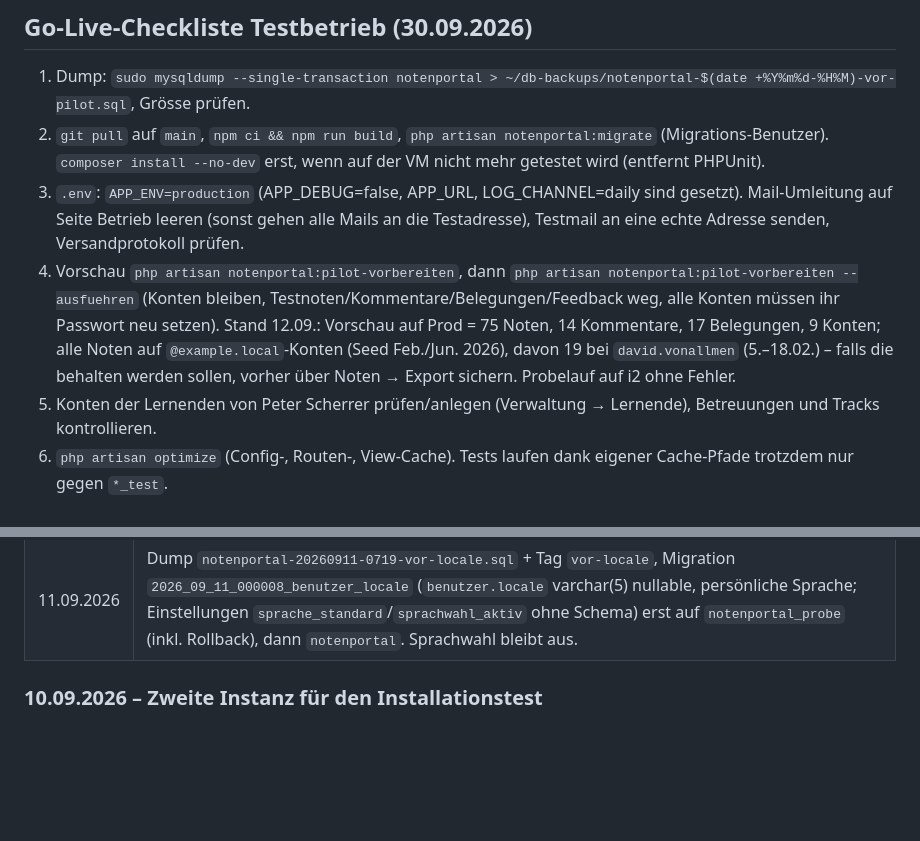
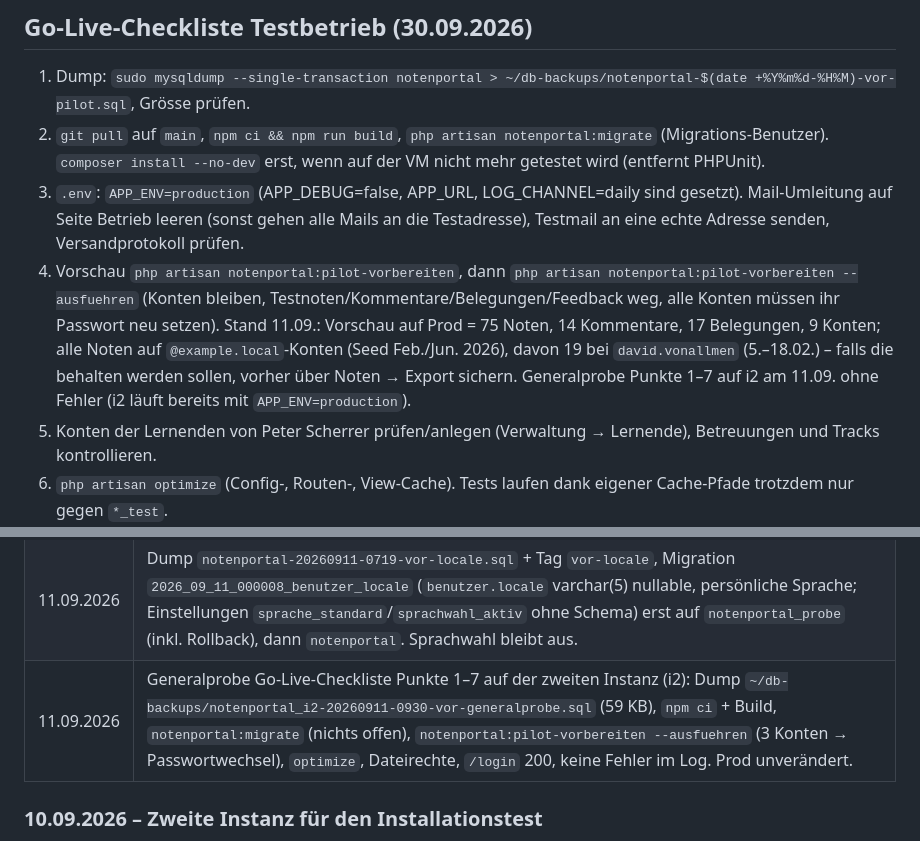
Before and after one commit to magic-usb-c/notenportal, a Markdown page: docs/betrieb.md, 2 parts joined by grey strips. GitHub-like rendering; blank space fills up the shorter version.

```diff
--- a/docs/betrieb.md
+++ b/docs/betrieb.md
@@ -64,7 +64,7 @@ sudo systemctl reload apache2
 1. Dump: `sudo mysqldump --single-transaction notenportal > ~/db-backups/notenportal-$(date +%Y%m%d-%H%M)-vor-pilot.sql`, Grösse prüfen.
 2. `git pull` auf `main`, `npm ci && npm run build`, `php artisan notenportal:migrate` (Migrations-Benutzer). `composer install --no-dev` erst, wenn auf der VM nicht mehr getestet wird (entfernt PHPUnit).
 3. `.env`: `APP_ENV=production` (APP_DEBUG=false, APP_URL, LOG_CHANNEL=daily sind gesetzt). Mail-Umleitung auf Seite Betrieb leeren (sonst gehen alle Mails an die Testadresse), Testmail an eine echte Adresse senden, Versandprotokoll prüfen.
-4. Vorschau `php artisan notenportal:pilot-vorbereiten`, dann `php artisan notenportal:pilot-vorbereiten --ausfuehren` (Konten bleiben, Testnoten/Kommentare/Belegungen/Feedback weg, alle Konten müssen ihr Passwort neu setzen). Stand 12.09.: Vorschau auf Prod = 75 Noten, 14 Kommentare, 17 Belegungen, 9 Konten; alle Noten auf `@example.local`-Konten (Seed Feb./Jun. 2026), davon 19 bei `david.vonallmen` (5.–18.02.) – falls die behalten werden sollen, vorher über Noten → Export sichern. Probelauf auf i2 ohne Fehler.
+4. Vorschau `php artisan notenportal:pilot-vorbereiten`, dann `php artisan notenportal:pilot-vorbereiten --ausfuehren` (Konten bleiben, Testnoten/Kommentare/Belegungen/Feedback weg, alle Konten müssen ihr Passwort neu setzen). Stand 11.09.: Vorschau auf Prod = 75 Noten, 14 Kommentare, 17 Belegungen, 9 Konten; alle Noten auf `@example.local`-Konten (Seed Feb./Jun. 2026), davon 19 bei `david.vonallmen` (5.–18.02.) – falls die behalten werden sollen, vorher über Noten → Export sichern. Generalprobe Punkte 1–7 auf i2 am 11.09. ohne Fehler (i2 läuft bereits mit `APP_ENV=production`).
 5. Konten der Lernenden von Peter Scherrer prüfen/anlegen (Verwaltung → Lernende), Betreuungen und Tracks kontrollieren.
 6. `php artisan optimize` (Config-, Routen-, View-Cache). Tests laufen dank eigener Cache-Pfade trotzdem nur gegen `*_test`.
 7. Dateirechte-Befehle (siehe oben) ausführen, `/login` über die Lab-IP aufrufen, mit einem Lernenden-Konto Note erfassen und Feedback senden.
@@ -104,6 +104,7 @@ sudo systemctl reload apache2
 | 11.09.2026 | Nachtsicherung 02:30 scheiterte («Permission denied» auf `storage/app/private/lernende`): Ordner, die CLI-Prozesse als ubuntu anlegten, hatten Laravels Standard 0700. Rechte korrigiert (Befehle «Dateirechte», zusätzlich g+w in `storage`), `config/filesystems.php` Disk `local` mit `permissions` 0770/0660, Sicherung als www-data erfolgreich (`notenportal-20260911-054515.zip`). |
 | 11.09.2026 | Dump `notenportal-20260911-0347-vor-feed-import.sql` + Tag `vor-feed-import`, Migration `2026_09_11_000005_calendar_feed_import_exams` (calendar_feeds.import_exams) per `--path` erst auf `notenportal_probe` inkl. Rollback, dann `notenportal`. |
 | 11.09.2026 | Dump `notenportal-20260911-0719-vor-locale.sql` + Tag `vor-locale`, Migration `2026_09_11_000008_benutzer_locale` (`benutzer.locale` varchar(5) nullable, persönliche Sprache; Einstellungen `sprache_standard`/`sprachwahl_aktiv` ohne Schema) erst auf `notenportal_probe` (inkl. Rollback), dann `notenportal`. Sprachwahl bleibt aus. |
+| 11.09.2026 | Generalprobe Go-Live-Checkliste Punkte 1–7 auf der zweiten Instanz (i2): Dump `~/db-backups/notenportal_i2-20260911-0930-vor-generalprobe.sql` (59 KB), `npm ci` + Build, `notenportal:migrate` (nichts offen), `notenportal:pilot-vorbereiten --ausfuehren` (3 Konten → Passwortwechsel), `optimize`, Dateirechte, `/login` 200, keine Fehler im Log. Prod unverändert. |
 
 ### 10.09.2026 – Zweite Instanz für den Installationstest
 - Zweck: `install.sh` auf dieser VM wie auf einem frischen Server durchspielen, ohne die laufende Instanz anzufassen.
```
Also changed, not shown: docs/audit-backlog.md (+19 -19 lines).
